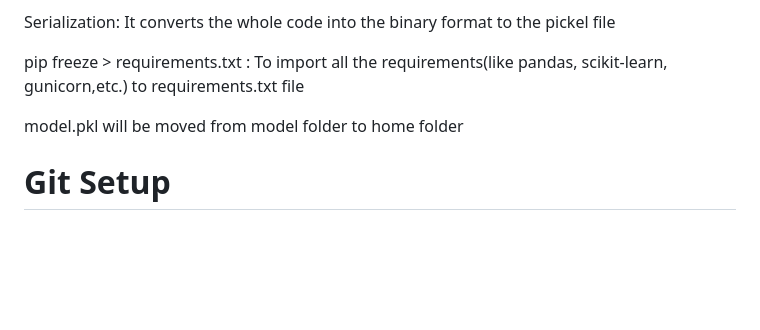
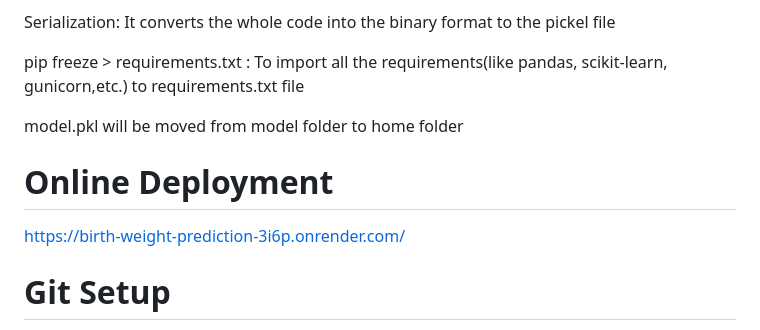
Before and after one commit to Vikash-Kumar-984/Machine-Learning-Model-API-Frontend-and-Backend, a Markdown page: README.md, the part around the change. Rendered like a GitHub page; blank space fills up the shorter version.

```diff
--- a/README.md
+++ b/README.md
@@ -11,6 +11,10 @@ Serialization: It converts the whole code into the binary format to the pickel f
 pip freeze > requirements.txt : To import all the requirements(like pandas, scikit-learn, gunicorn,etc.) to requirements.txt file
 
 model.pkl will be moved from model folder to home folder
+
+# Online Deployment
+
+https://birth-weight-prediction-3i6p.onrender.com/
 
 # Git Setup
 
```
